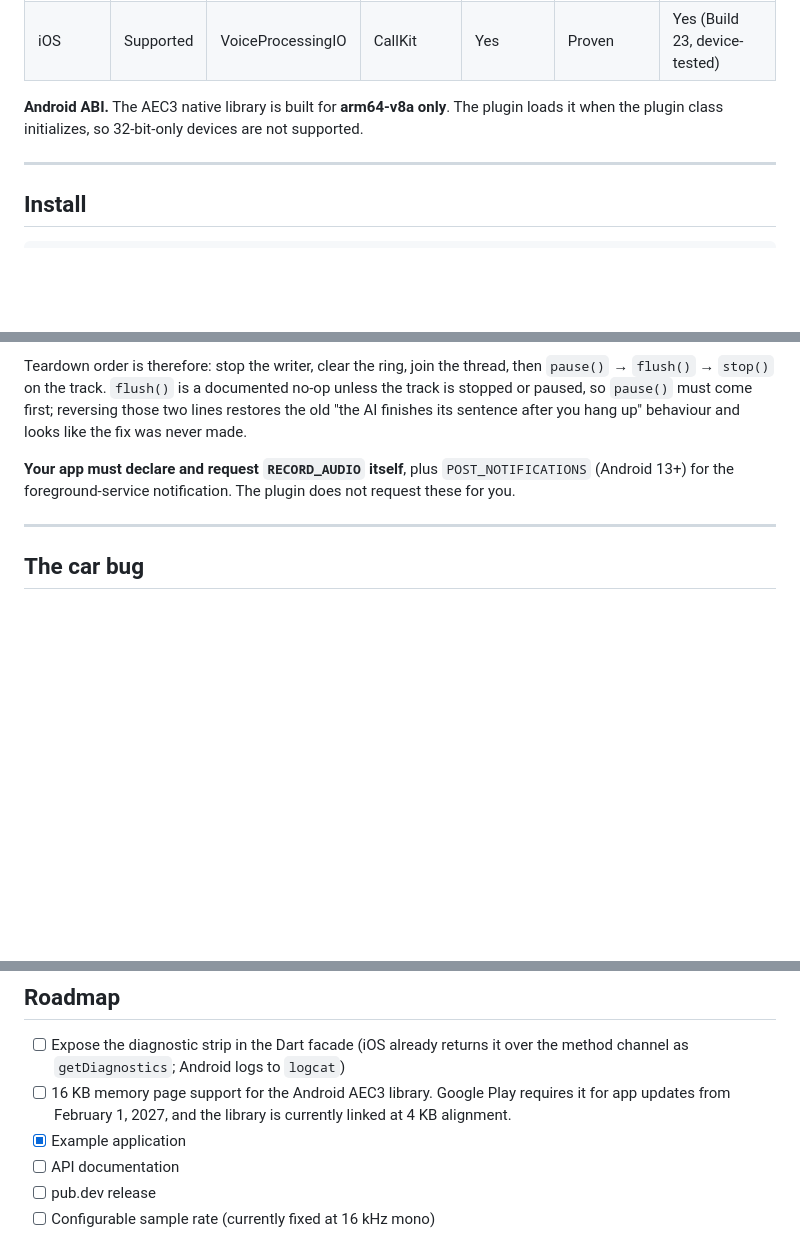
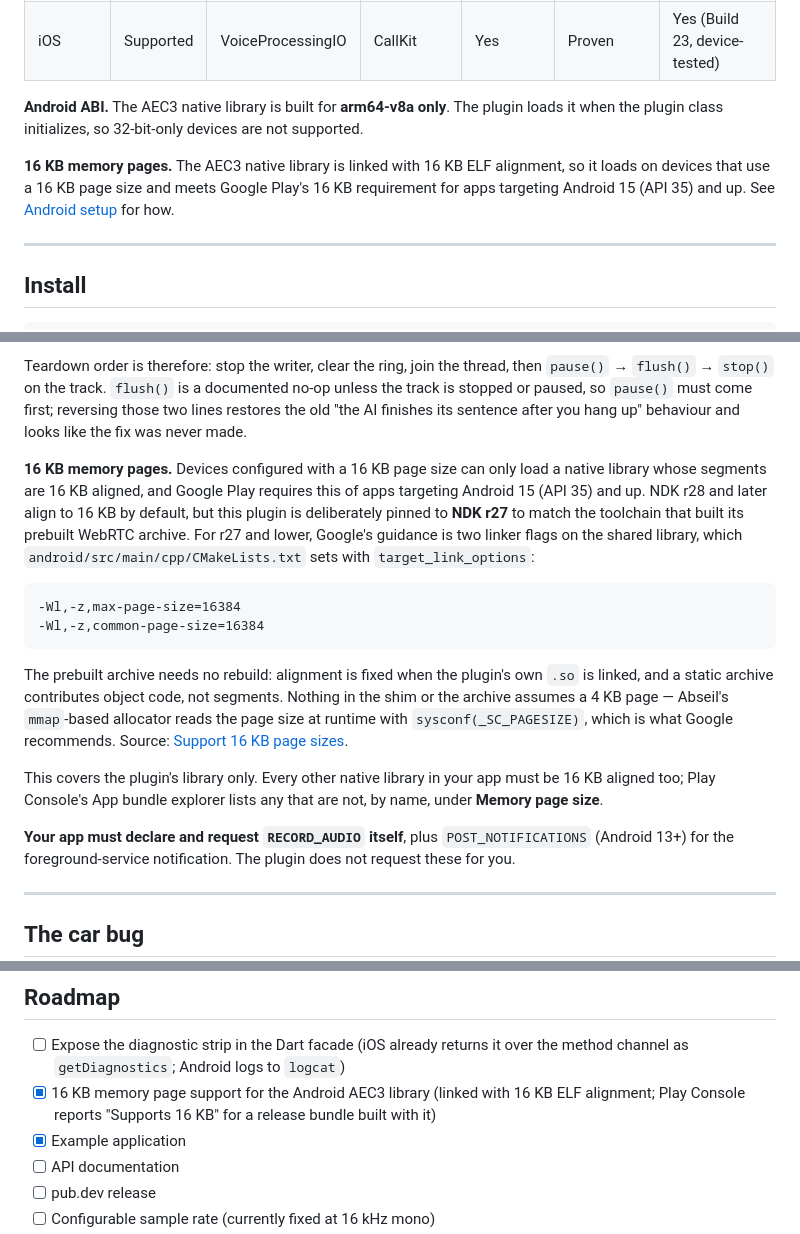
Before and after one commit to AmyL0614/six_pages_voice, a Markdown page: README.md, 3 parts joined by grey strips. Drawn GitHub-style; blank space fills up the shorter version.

Commit message:
README: document 16 KB memory page support on Android
The AEC3 shim is now linked with 16 KB ELF alignment (a820fe7). This
records it in three places:

- Platforms: a 16 KB line beside the arm64-v8a note.
- Android setup: why NDK r27 needs the two linker flags, why the prebuilt
  archive needs no rebuild, why no code changes were needed, and a note
  that a host app's other native libraries must be 16 KB aligned too,
  with where Play Console lists any that are not.
- Roadmap: the 16 KB item is done. Verified: Play Console's App bundle
  explorer reports "Supports 16 KB" for a release bundle built with it.

The old roadmap line cited February 1, 2027. Google's developer page and
Play Console's policy page give different dates, so the README now
states the requirement without a date.

Docs only. No code changes; no re-pin needed.

````diff
--- a/README.md
+++ b/README.md
@@ -107,6 +107,8 @@ The far-end signal is fed back into the canceller, which is why the AI does not
 | iOS | Supported | VoiceProcessingIO | CallKit | Yes | Proven | Yes (Build 23, device-tested) |
 
 **Android ABI.** The AEC3 native library is built for **arm64-v8a only**. The plugin loads it when the plugin class initializes, so 32-bit-only devices are not supported.
+
+**16 KB memory pages.** The AEC3 native library is linked with 16 KB ELF alignment, so it loads on devices that use a 16 KB page size and meets Google Play's 16 KB requirement for apps targeting Android 15 (API 35) and up. See [Android setup](#android-setup) for how.
 
 ---
 
@@ -320,6 +322,17 @@ Two details on that thread are load-bearing, and both are about AEC3:
 
 Teardown order is therefore: stop the writer, clear the ring, join the thread, then `pause()` → `flush()` → `stop()` on the track. `flush()` is a documented no-op unless the track is stopped or paused, so `pause()` must come first; reversing those two lines restores the old "the AI finishes its sentence after you hang up" behaviour and looks like the fix was never made.
 
+**16 KB memory pages.** Devices configured with a 16 KB page size can only load a native library whose segments are 16 KB aligned, and Google Play requires this of apps targeting Android 15 (API 35) and up. NDK r28 and later align to 16 KB by default, but this plugin is deliberately pinned to **NDK r27** to match the toolchain that built its prebuilt WebRTC archive. For r27 and lower, Google's guidance is two linker flags on the shared library, which `android/src/main/cpp/CMakeLists.txt` sets with `target_link_options`:
+
+```
+-Wl,-z,max-page-size=16384
+-Wl,-z,common-page-size=16384
+```
+
+The prebuilt archive needs no rebuild: alignment is fixed when the plugin's own `.so` is linked, and a static archive contributes object code, not segments. Nothing in the shim or the archive assumes a 4 KB page — Abseil's `mmap`-based allocator reads the page size at runtime with `sysconf(_SC_PAGESIZE)`, which is what Google recommends. Source: [Support 16 KB page sizes](https://developer.android.com/guide/practices/page-sizes).
+
+This covers the plugin's library only. Every other native library in your app must be 16 KB aligned too; Play Console's App bundle explorer lists any that are not, by name, under **Memory page size**.
+
 **Your app must declare and request `RECORD_AUDIO` itself**, plus `POST_NOTIFICATIONS` (Android 13+) for the foreground-service notification. The plugin does not request these for you.
 
 ---
@@ -457,7 +470,7 @@ AEC is not receiving the far-end signal. On Android, AEC3 needs *both* sides fed
 ## Roadmap
 
 - [ ] Expose the diagnostic strip in the Dart facade (iOS already returns it over the method channel as `getDiagnostics`; Android logs to `logcat`)
-- [ ] 16 KB memory page support for the Android AEC3 library. Google Play requires it for app updates from February 1, 2027, and the library is currently linked at 4 KB alignment.
+- [x] 16 KB memory page support for the Android AEC3 library (linked with 16 KB ELF alignment; Play Console reports "Supports 16 KB" for a release bundle built with it)
 - [x] Example application
 - [ ] API documentation
 - [ ] pub.dev release
````
